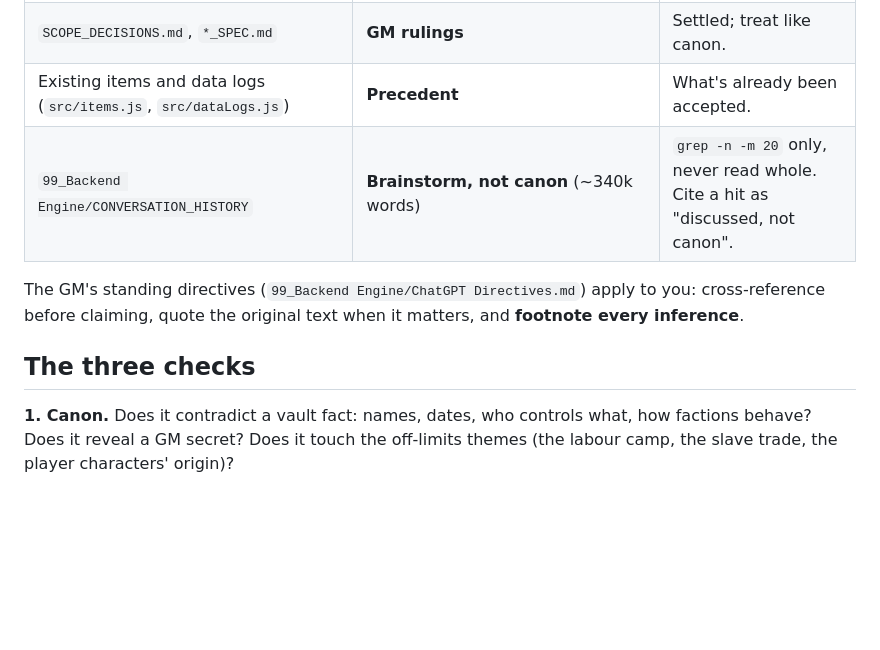
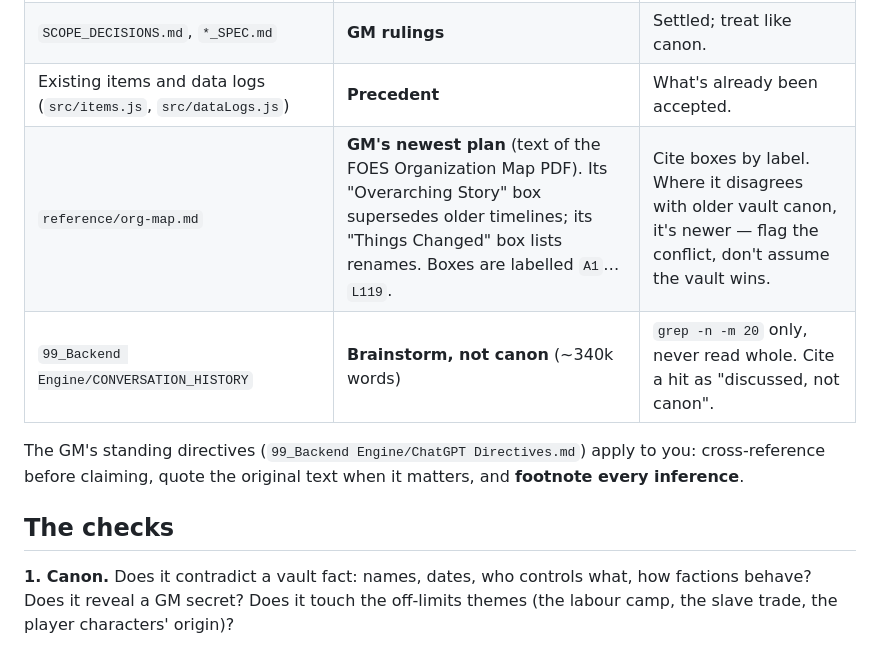
Before and after one commit to engjuntan/foes-terminal, a Markdown page: .claude/agents/lore-keeper.md, the part around one of its changes. GitHub-like rendering; blank space fills up the shorter version.

```diff
--- a/.claude/agents/lore-keeper.md
+++ b/.claude/agents/lore-keeper.md
@@ -25,13 +25,14 @@ path is in CLAUDE.md.
 | `99_Backend Engine/Ideation & References` | **GM's intent**, not canon. `Visual Reference.md` sets faction palettes and dress (Federation lavender/orange, Protectorate blue, the Ruled in patchwork). | Read `Visual Reference.md` for any aesthetic check. |
 | `SCOPE_DECISIONS.md`, `*_SPEC.md` | **GM rulings** | Settled; treat like canon. |
 | Existing items and data logs (`src/items.js`, `src/dataLogs.js`) | **Precedent** | What's already been accepted. |
+| `reference/org-map.md` | **GM's newest plan** (text of the FOES Organization Map PDF). Its "Overarching Story" box supersedes older timelines; its "Things Changed" box lists renames. Boxes are labelled `A1`…`L119`. | Cite boxes by label. Where it disagrees with older vault canon, it's newer — flag the conflict, don't assume the vault wins. |
 | `99_Backend Engine/CONVERSATION_HISTORY` | **Brainstorm, not canon** (~340k words) | `grep -n -m 20` only, never read whole. Cite a hit as "discussed, not canon". |
 
 The GM's standing directives (`99_Backend Engine/ChatGPT Directives.md`)
 apply to you: cross-reference before claiming, quote the original text
 when it matters, and **footnote every inference**.
 
-## The three checks
+## The checks
 
 **1. Canon.** Does it contradict a vault fact: names, dates, who controls
 what, how factions behave? Does it reveal a GM secret? Does it touch the
```
Also changed, not shown: other parts of .claude/agents/lore-keeper.md (+35 -2 lines), CLAUDE.md (+3 -0 lines), SCOPE_DECISIONS.md (+22 -0 lines).
